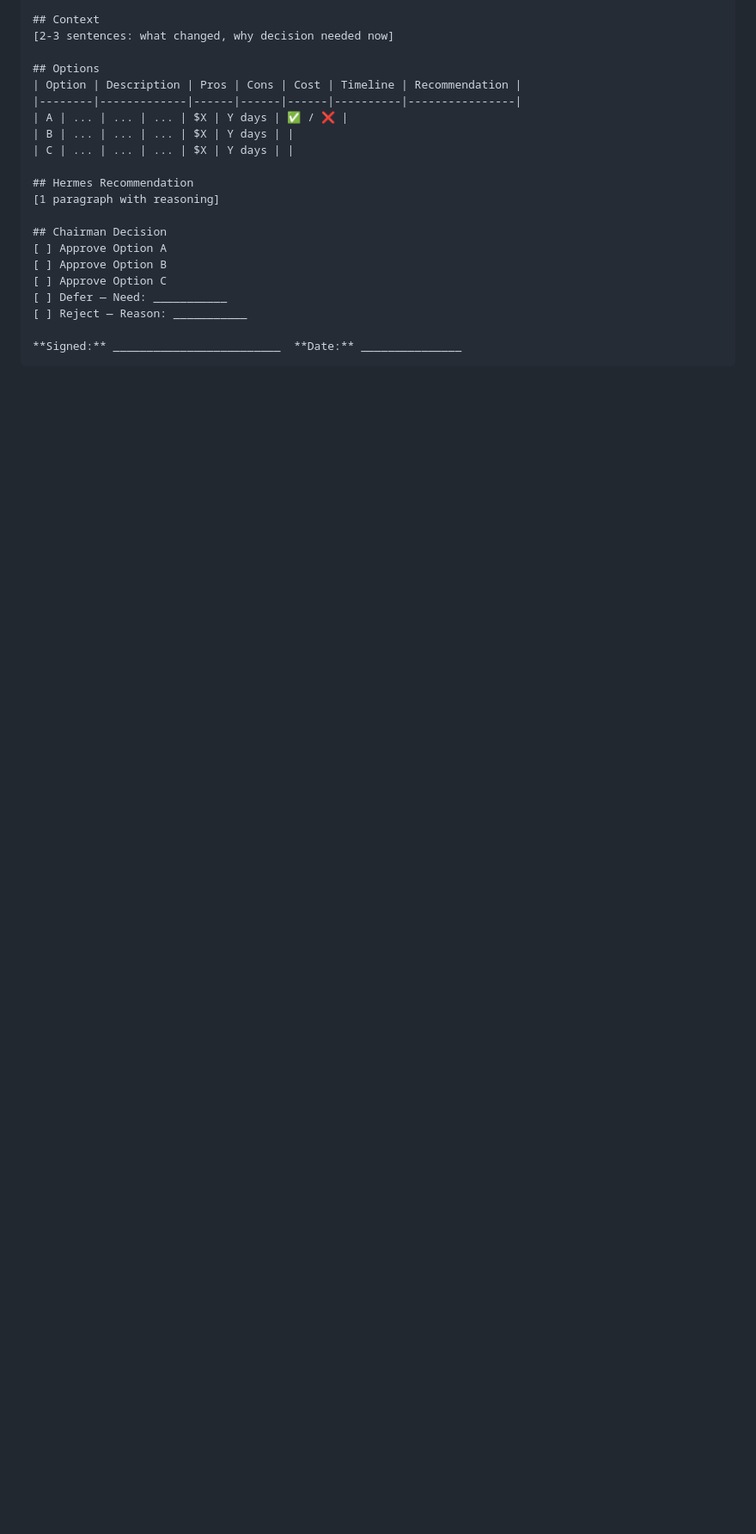
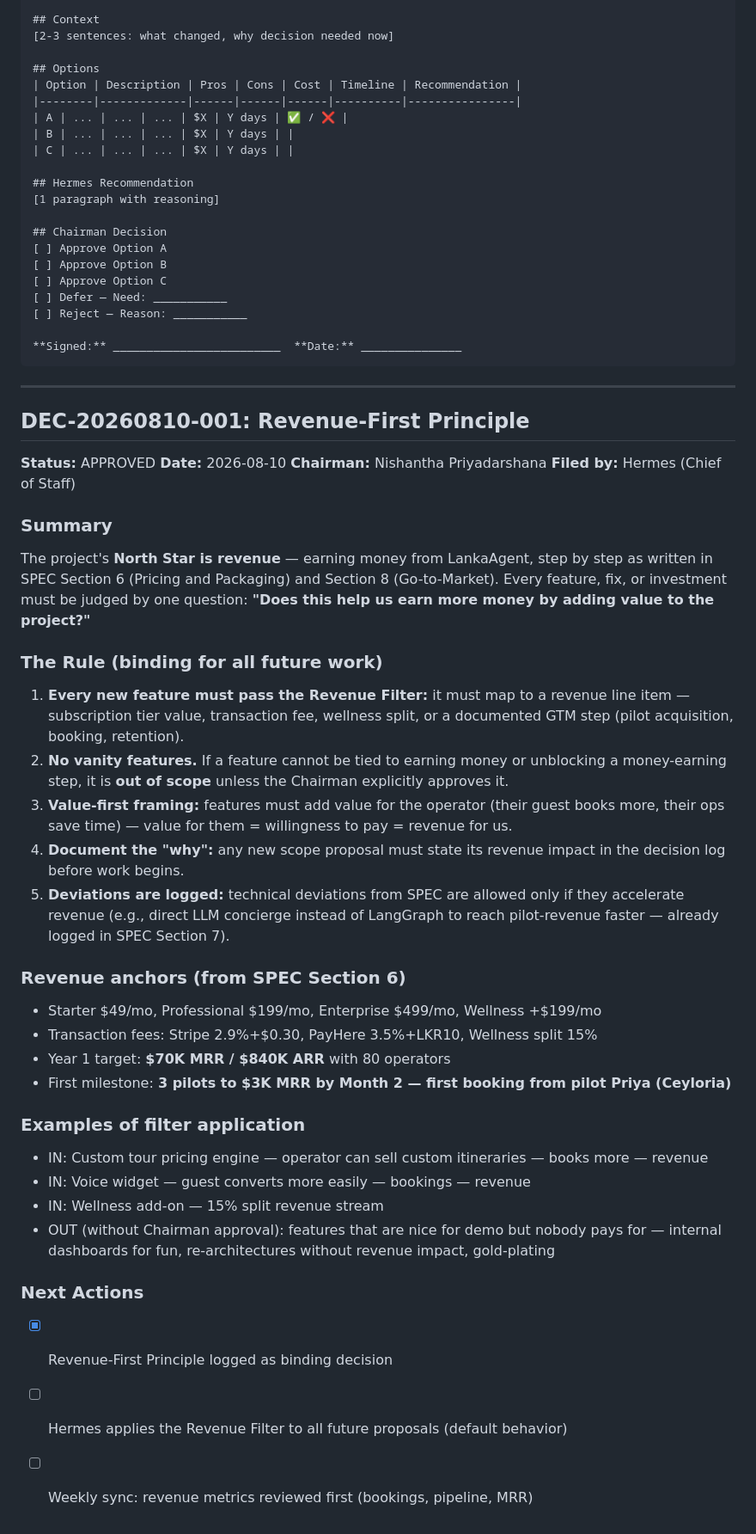
Before and after one commit to nispri/lankaagent, a Markdown page: decisions/DECISION-LOG.md, the part around one of its changes. Shown at 86% size. GitHub-like rendering; blank space fills up the shorter version.

Commit message:
governance: Revenue-First Principle (DEC-20260810-001) — North Star is earning money
- SPEC.md: North Star banner — every feature must pass the Revenue Filter
- DECISION-LOG.md: full decision logged (approved by Chairman)
- Rule: no vanity features; features must map to a revenue line (tier, txn fee,
  wellness split) or unblock a money-earning GTM step
- Deviations allowed only if they accelerate revenue (LangGraph deferral noted)

````diff
--- a/decisions/DECISION-LOG.md
+++ b/decisions/DECISION-LOG.md
@@ -182,3 +183,39 @@ Confirm stack → Hermes documents in `ARCHITECTURE.md` → Sprint 0 Day 1 uses
 
 **Signed:** _________________________  **Date:** _______________
 ```
+
+---
+
+## DEC-20260810-001: Revenue-First Principle
+
+**Status:** APPROVED
+**Date:** 2026-08-10
+**Chairman:** Nishantha Priyadarshana
+**Filed by:** Hermes (Chief of Staff)
+
+### Summary
+The project's **North Star is revenue** — earning money from LankaAgent, step by step as written in SPEC Section 6 (Pricing and Packaging) and Section 8 (Go-to-Market). Every feature, fix, or investment must be judged by one question: **"Does this help us earn more money by adding value to the project?"**
+
+### The Rule (binding for all future work)
+1. **Every new feature must pass the Revenue Filter:** it must map to a revenue line item — subscription tier value, transaction fee, wellness split, or a documented GTM step (pilot acquisition, booking, retention).
+2. **No vanity features.** If a feature cannot be tied to earning money or unblocking a money-earning step, it is **out of scope** unless the Chairman explicitly approves it.
+3. **Value-first framing:** features must add value for the operator (their guest books more, their ops save time) — value for them = willingness to pay = revenue for us.
+4. **Document the "why":** any new scope proposal must state its revenue impact in the decision log before work begins.
+5. **Deviations are logged:** technical deviations from SPEC are allowed only if they accelerate revenue (e.g., direct LLM concierge instead of LangGraph to reach pilot-revenue faster — already logged in SPEC Section 7).
+
+### Revenue anchors (from SPEC Section 6)
+- Starter $49/mo, Professional $199/mo, Enterprise $499/mo, Wellness +$199/mo
+- Transaction fees: Stripe 2.9%+$0.30, PayHere 3.5%+LKR10, Wellness split 15%
+- Year 1 target: **$70K MRR / $840K ARR** with 80 operators
+- First milestone: **3 pilots to $3K MRR by Month 2 — first booking from pilot Priya (Ceyloria)**
+
+### Examples of filter application
+- IN: Custom tour pricing engine — operator can sell custom itineraries — books more — revenue
+- IN: Voice widget — guest converts more easily — bookings — revenue
+- IN: Wellness add-on — 15% split revenue stream
+- OUT (without Chairman approval): features that are nice for demo but nobody pays for — internal dashboards for fun, re-architectures without revenue impact, gold-plating
+
+### Next Actions
+- [x] Revenue-First Principle logged as binding decision
+- [ ] Hermes applies the Revenue Filter to all future proposals (default behavior)
+- [ ] Weekly sync: revenue metrics reviewed first (bookings, pipeline, MRR)
````
Also changed, not shown: other parts of decisions/DECISION-LOG.md (+1 -0 lines), SPEC.md (+2 -0 lines).
